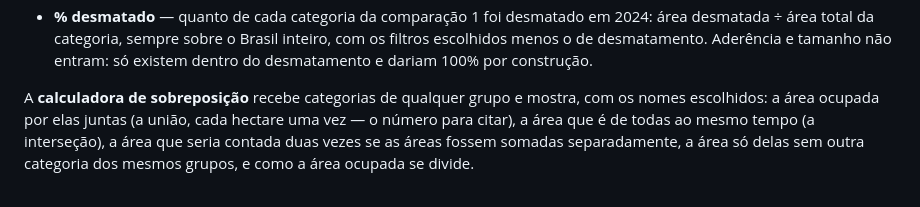
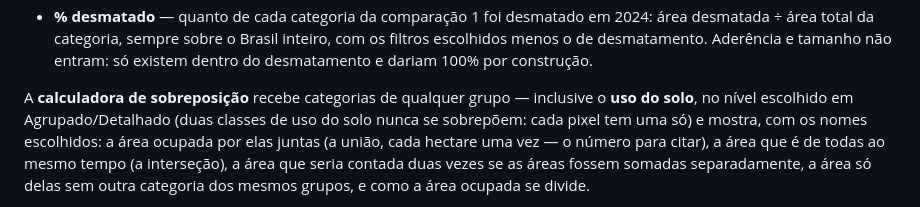
Before and after one commit to gierrejunior/explorador-prodes-2024, a Markdown page: README.md, the part around the change. Rendered like a GitHub page.

Commit message:
Uso do solo na calculadora de sobreposição (#15)
A calculadora só listava as categorias que são bits por pixel; o uso do solo é
uma classe por pixel e tinha ficado de fora. Agora entra no nível escolhido em
Agrupado/Detalhado (grupos do time ou classes do MapBiomas presentes no dado),
com números próprios na seleção e no link (1000 + código, 2000 + grupo), sem
colidir com os bits. Duas classes de uso do solo nunca estão no mesmo pixel: o
cartão "ao mesmo tempo" diz isso em vez de só mostrar zero. Nova sugestão:
"Dentro de imóvel do CAR × Pastagem".

Também: a dupla contagem mostrava "-0 ha" ou "0 ha · <0,01% · Se você somar…"
quando não havia sobreposição nenhuma, por resto de casas decimais (~1e-12 ha).
Esse resto vira zero; sobreposição real, mesmo de frações de hectare, segue
aparecendo.

Conferido pelo caminho dos filtros da página (independente da calculadora):
total de cada categoria, "ao mesmo tempo", juntas e "só nestas" iguais no
Brasil inteiro, no recorte, no Pará e no detalhado. Fora a lista de opções e as
8 telas do "-0 ha" corrigido, a página é idêntica à main em 150 cenários;
?validar, auditoria visual e PNG sem foco ok. A linha de dados não foi tocada.


Claude-Session: https://claude.ai/code/session_01EoP9amo3UHiTEBHEpKnt8Q

Co-authored-by: Claude <noreply@anthropic.com>

```diff
--- a/README.md
+++ b/README.md
@@ -151,7 +151,9 @@ Além de treemap, sunburst, pizza e Sankey, há três gráficos:
   tamanho não entram: só existem dentro do desmatamento e dariam 100% por
   construção.
 
-A **calculadora de sobreposição** recebe categorias de qualquer grupo e mostra,
+A **calculadora de sobreposição** recebe categorias de qualquer grupo — inclusive
+o **uso do solo**, no nível escolhido em Agrupado/Detalhado (duas classes de uso
+do solo nunca se sobrepõem: cada pixel tem uma só) e mostra,
 com os nomes escolhidos: a área ocupada por elas juntas (a união, cada hectare
 uma vez — o número para citar), a área que é de todas ao mesmo tempo (a
 interseção), a área que seria contada duas vezes se as áreas fossem somadas
```
